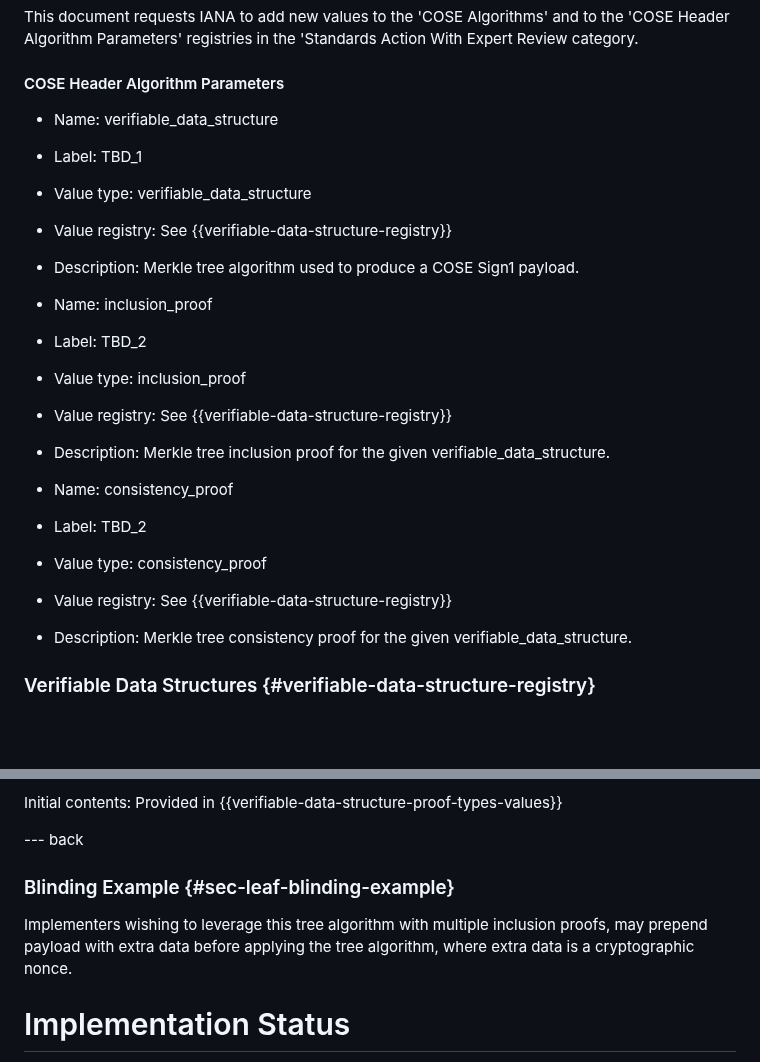
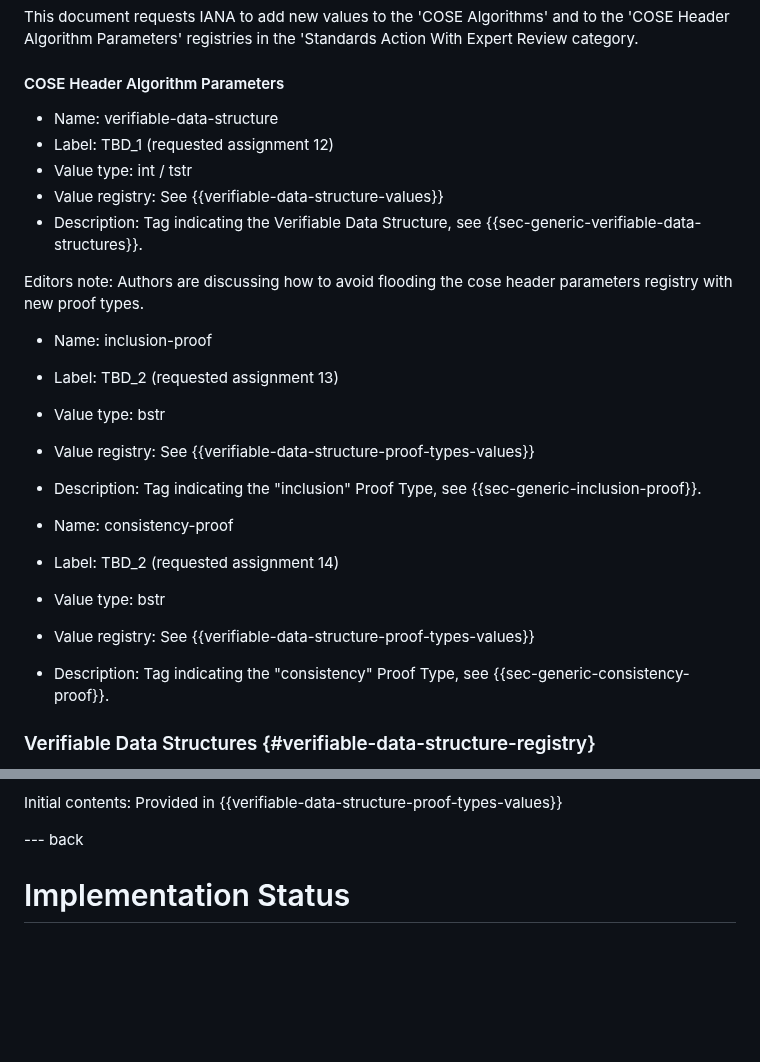
Before and after one commit to ietf-scitt/draft-steele-cose-merkle-tree-proofs, a Markdown page: draft-steele-cose-merkle-tree-proofs.md, 2 parts joined by grey strips. Drawn GitHub-style; blank space fills up the shorter version.

```diff
--- a/draft-steele-cose-merkle-tree-proofs.md
+++ b/draft-steele-cose-merkle-tree-proofs.md
@@ -385,24 +400,25 @@ in the 'Standards Action With Expert Review category.
 
 #### COSE Header Algorithm Parameters
 
-* Name: verifiable_data_structure
-* Label: TBD_1
-* Value type: verifiable_data_structure
-* Value registry: See {{verifiable-data-structure-registry}}
-* Description: Merkle tree algorithm used to produce a COSE Sign1 payload.
+* Name: verifiable-data-structure
+* Label: TBD_1 (requested assignment 12)
+* Value type: int / tstr
+* Value registry: See {{verifiable-data-structure-values}}
+* Description: Tag indicating the Verifiable Data Structure, see {{sec-generic-verifiable-data-structures}}.
 
-* Name: inclusion_proof
-* Label: TBD_2
-* Value type: inclusion_proof
-* Value registry: See {{verifiable-data-structure-registry}}
-* Description: Merkle tree inclusion proof for the given verifiable_data_structure.
+Editors note: Authors are discussing how to avoid flooding the cose header parameters registry with new proof types.
 
-* Name: consistency_proof
-* Label: TBD_2
-* Value type: consistency_proof
-* Value registry: See {{verifiable-data-structure-registry}}
-* Description: Merkle tree consistency proof for the given verifiable_data_structure.
+* Name: inclusion-proof
+* Label: TBD_2 (requested assignment 13)
+* Value type: bstr
+* Value registry: See {{verifiable-data-structure-proof-types-values}}
+* Description: Tag indicating the "inclusion" Proof Type, see {{sec-generic-inclusion-proof}}.
 
+* Name: consistency-proof
+* Label: TBD_2 (requested assignment 14)
+* Value type: bstr
+* Value registry: See {{verifiable-data-structure-proof-types-values}}
+* Description: Tag indicating the "consistency" Proof Type, see {{sec-generic-consistency-proof}}.
 
 ### Verifiable Data Structures {#verifiable-data-structure-registry}
 
@@ -431,10 +447,6 @@ Template:
 Initial contents: Provided in {{verifiable-data-structure-proof-types-values}}
 
 --- back
-
-### Blinding Example {#sec-leaf-blinding-example}
-
-Implementers wishing to leverage this tree algorithm with multiple inclusion proofs, may prepend payload with extra data before applying the tree algorithm, where extra data is a cryptographic nonce.
 
 # Implementation Status
 
```
Also changed, not shown: other parts of draft-steele-cose-merkle-tree-proofs.md (+168 -153 lines).
